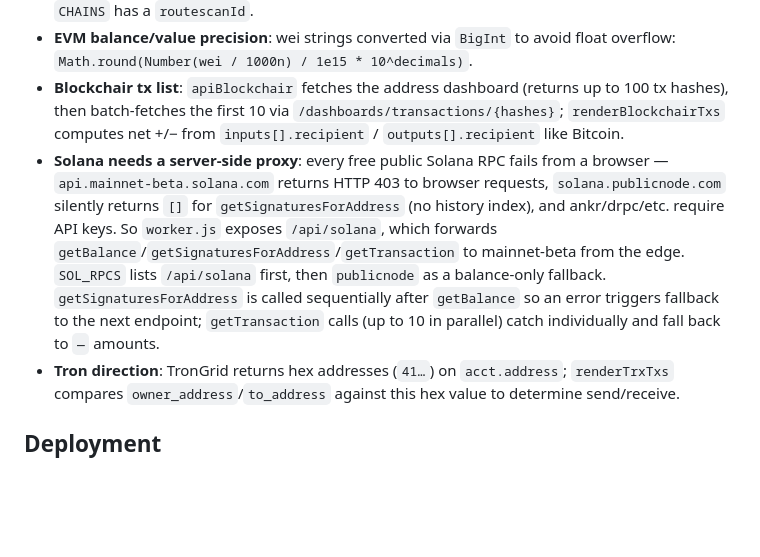
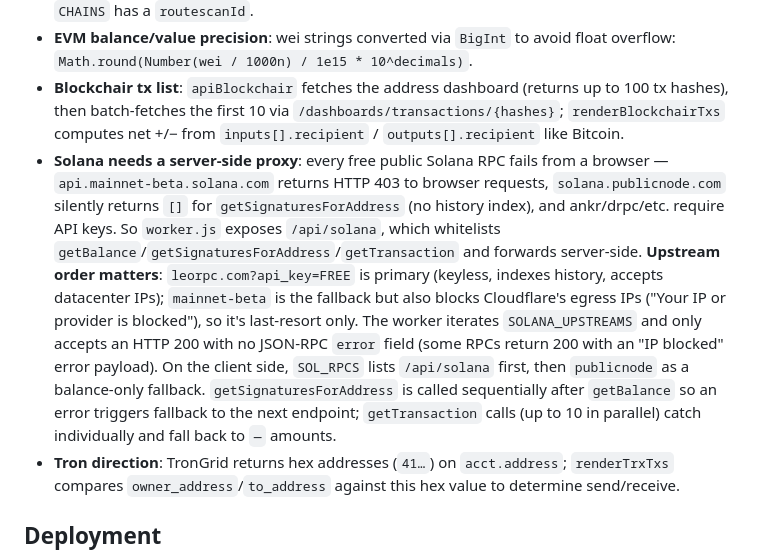
Before and after one commit to dreudris/kiwipit, a Markdown page: CLAUDE.md, the part around the change. Rendered like a GitHub page; blank space fills up the shorter version.

Commit message:
Update CLAUDE.md: reflect leorpc primary Solana upstream
Co-Authored-By: Claude Opus 4.7 <noreply@anthropic.com>

```diff
--- a/CLAUDE.md
+++ b/CLAUDE.md
@@ -83,7 +83,7 @@ All APIs are free, no API key required. CoinGecko provides USD prices for all ch
 - **EVM tx list**: `apiEvmFull` calls Routescan's Etherscan-compat API (`api.routescan.io/v2/network/mainnet/evm/{chainId}/etherscan/api`). Each EVM chain in `CHAINS` has a `routescanId`.
 - **EVM balance/value precision**: wei strings converted via `BigInt` to avoid float overflow: `Math.round(Number(wei / 1000n) / 1e15 * 10^decimals)`.
 - **Blockchair tx list**: `apiBlockchair` fetches the address dashboard (returns up to 100 tx hashes), then batch-fetches the first 10 via `/dashboards/transactions/{hashes}`; `renderBlockchairTxs` computes net +/− from `inputs[].recipient` / `outputs[].recipient` like Bitcoin.
-- **Solana needs a server-side proxy**: every free public Solana RPC fails from a browser — `api.mainnet-beta.solana.com` returns HTTP 403 to browser requests, `solana.publicnode.com` silently returns `[]` for `getSignaturesForAddress` (no history index), and ankr/drpc/etc. require API keys. So `worker.js` exposes `/api/solana`, which forwards `getBalance`/`getSignaturesForAddress`/`getTransaction` to mainnet-beta from the edge. `SOL_RPCS` lists `/api/solana` first, then `publicnode` as a balance-only fallback. `getSignaturesForAddress` is called sequentially after `getBalance` so an error triggers fallback to the next endpoint; `getTransaction` calls (up to 10 in parallel) catch individually and fall back to `—` amounts.
+- **Solana needs a server-side proxy**: every free public Solana RPC fails from a browser — `api.mainnet-beta.solana.com` returns HTTP 403 to browser requests, `solana.publicnode.com` silently returns `[]` for `getSignaturesForAddress` (no history index), and ankr/drpc/etc. require API keys. So `worker.js` exposes `/api/solana`, which whitelists `getBalance`/`getSignaturesForAddress`/`getTransaction` and forwards server-side. **Upstream order matters**: `leorpc.com?api_key=FREE` is primary (keyless, indexes history, accepts datacenter IPs); `mainnet-beta` is the fallback but also blocks Cloudflare's egress IPs ("Your IP or provider is blocked"), so it's last-resort only. The worker iterates `SOLANA_UPSTREAMS` and only accepts an HTTP 200 with no JSON-RPC `error` field (some RPCs return 200 with an "IP blocked" error payload). On the client side, `SOL_RPCS` lists `/api/solana` first, then `publicnode` as a balance-only fallback. `getSignaturesForAddress` is called sequentially after `getBalance` so an error triggers fallback to the next endpoint; `getTransaction` calls (up to 10 in parallel) catch individually and fall back to `—` amounts.
 - **Tron direction**: TronGrid returns hex addresses (`41…`) on `acct.address`; `renderTrxTxs` compares `owner_address`/`to_address` against this hex value to determine send/receive.
 
 ## Deployment
```
